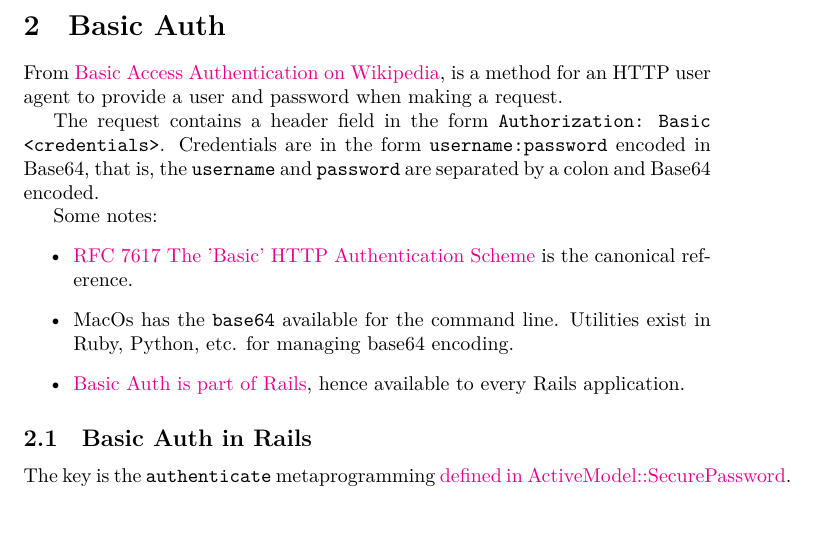
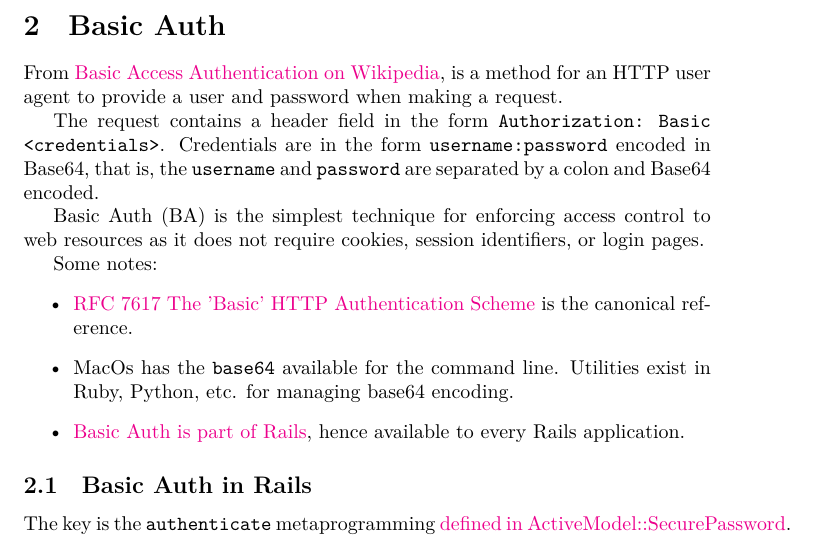
Before and after one commit to doolin/authonly, a LaTeX document (auth.tex): part of page 1 of 2, cut so that both start at the same text. Compiled offline with XeLaTeX.

Commit message:
added definition of basic auth

```diff
--- a/auth.tex
+++ b/auth.tex
@@ -30,6 +30,10 @@ The request contains a header field in the form \texttt{Authorization: Basic
  <credentials>}. Credentials are in the form \texttt{username:password} encoded in
 Base64, that is, the \texttt{username} and \texttt{password} are separated by a colon
 and Base64 encoded.
+
+Basic Auth (BA) is the simplest technique for enforcing access control to
+web resources as it does not require cookies, session identifiers, or
+login pages.
 
 Some notes:
 \begin{itemize}
```
